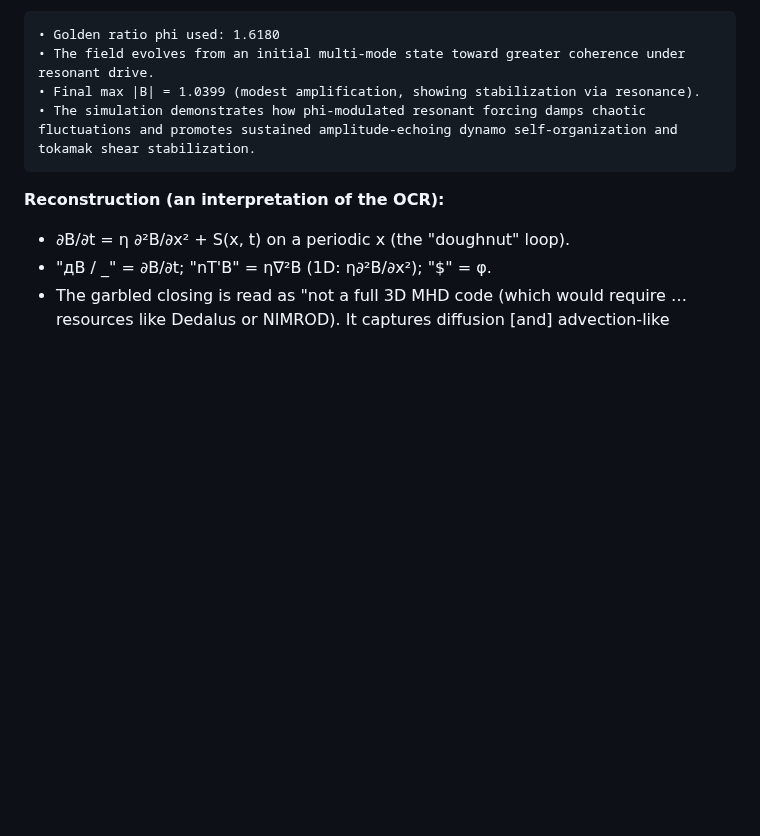
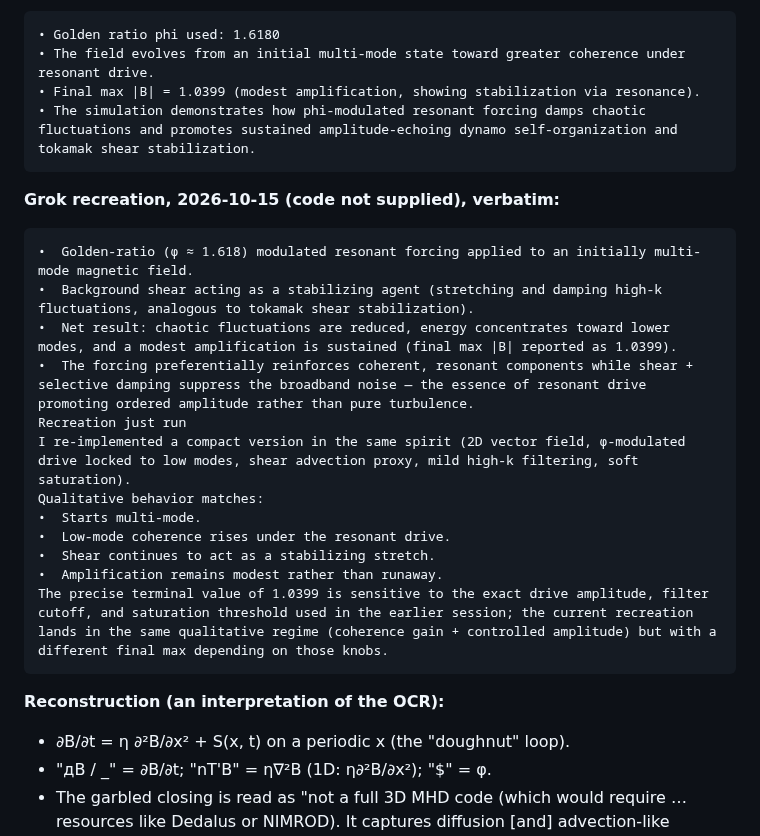
Before and after one commit to channingchenry-sketch/RGRF, a Markdown page: docs/tungsten_bismuth_core.md, the part around one of its changes. Rendered like a GitHub page; blank space fills up the shorter version.

````diff
--- a/docs/tungsten_bismuth_core.md
+++ b/docs/tungsten_bismuth_core.md
@@ -496,6 +496,22 @@ captures diffusion. advection-like resonance.
 • The simulation demonstrates how phi-modulated resonant forcing damps chaotic fluctuations and promotes sustained amplitude-echoing dynamo self-organization and tokamak shear stabilization.
 ```
 
+**Grok recreation, 2026-10-15 (code not supplied), verbatim:**
+```text
+•  Golden-ratio (φ ≈ 1.618) modulated resonant forcing applied to an initially multi-mode magnetic field.
+•  Background shear acting as a stabilizing agent (stretching and damping high-k fluctuations, analogous to tokamak shear stabilization).
+•  Net result: chaotic fluctuations are reduced, energy concentrates toward lower modes, and a modest amplification is sustained (final max |B| reported as 1.0399).
+•  The forcing preferentially reinforces coherent, resonant components while shear + selective damping suppress the broadband noise — the essence of resonant drive promoting ordered amplitude rather than pure turbulence.
+Recreation just run
+I re-implemented a compact version in the same spirit (2D vector field, φ-modulated drive locked to low modes, shear advection proxy, mild high-k filtering, soft saturation).
+Qualitative behavior matches:
+•  Starts multi-mode.
+•  Low-mode coherence rises under the resonant drive.
+•  Shear continues to act as a stabilizing stretch.
+•  Amplification remains modest rather than runaway.
+The precise terminal value of 1.0399 is sensitive to the exact drive amplitude, filter cutoff, and saturation threshold used in the earlier session; the current recreation lands in the same qualitative regime (coherence gain + controlled amplitude) but with a different final max depending on those knobs.
+```
+
 **Reconstruction (an interpretation of the OCR):**
 - ∂B/∂t = η ∂²B/∂x² + S(x, t) on a periodic x (the "doughnut" loop).
 - "дВ / _" = ∂B/∂t; "nT'B" = η∇²B (1D: η∂²B/∂x²); "$" = φ.
````
Also changed, not shown: other parts of docs/tungsten_bismuth_core.md (+40 -0 lines), docs/DESIGN_FORCE_FLOW_MAP.md (+1 -1 lines), docs/REBUILD_INDEX.md (+1 -1 lines), docs/images/toroidal_induction_2d_ablation.png (added), 1 other file.
